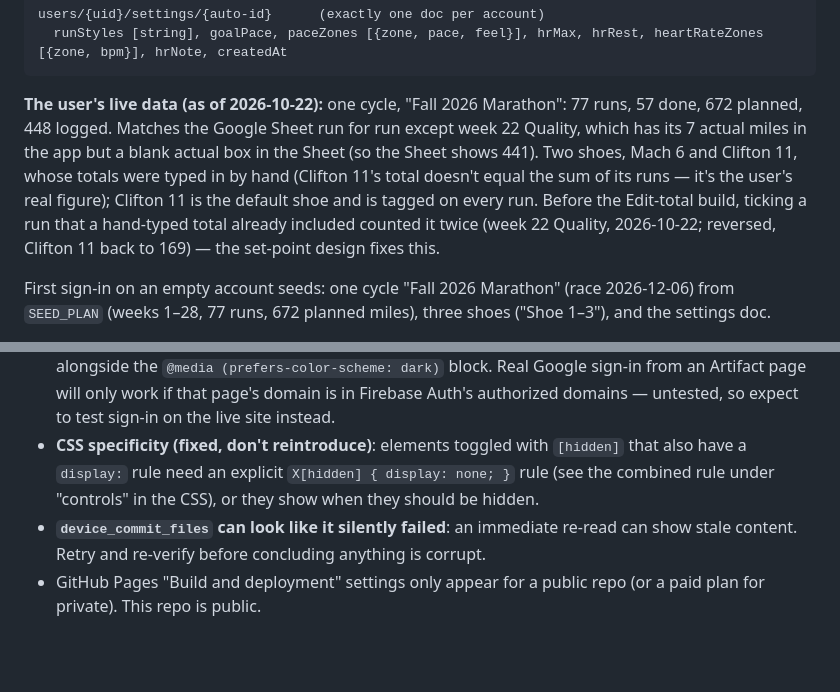
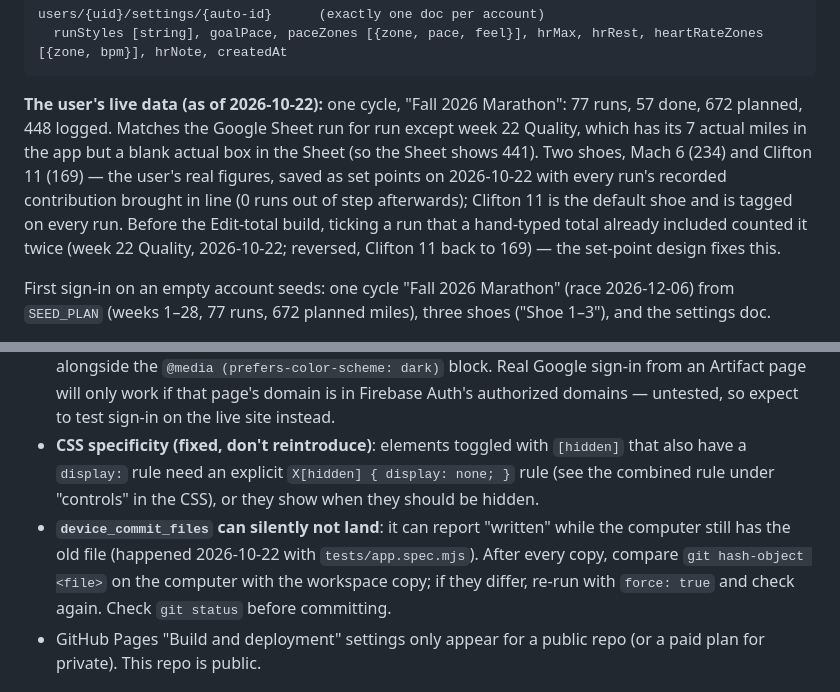
Before and after one commit to anesthesia-kp/Marathon, a Markdown page: MARATHON_APP_HANDOFF.md, 2 parts joined by grey strips. Drawn GitHub-style; blank space fills up the shorter version.

Commit message:
Record shoe set points saved for Mach 6 and Clifton 11

````diff
--- a/MARATHON_APP_HANDOFF.md
+++ b/MARATHON_APP_HANDOFF.md
@@ -74,7 +74,7 @@ users/{uid}/shoes/{shoeId}
 users/{uid}/settings/{auto-id}      (exactly one doc per account)
   runStyles [string], goalPace, paceZones [{zone, pace, feel}], hrMax, hrRest, heartRateZones [{zone, bpm}], hrNote, createdAt
 ```
-**The user's live data (as of 2026-10-22):** one cycle, "Fall 2026 Marathon": 77 runs, 57 done, 672 planned, 448 logged. Matches the Google Sheet run for run except week 22 Quality, which has its 7 actual miles in the app but a blank actual box in the Sheet (so the Sheet shows 441). Two shoes, Mach 6 and Clifton 11, whose totals were typed in by hand (Clifton 11's total doesn't equal the sum of its runs — it's the user's real figure); Clifton 11 is the default shoe and is tagged on every run. Before the Edit-total build, ticking a run that a hand-typed total already included counted it twice (week 22 Quality, 2026-10-22; reversed, Clifton 11 back to 169) — the set-point design fixes this.
+**The user's live data (as of 2026-10-22):** one cycle, "Fall 2026 Marathon": 77 runs, 57 done, 672 planned, 448 logged. Matches the Google Sheet run for run except week 22 Quality, which has its 7 actual miles in the app but a blank actual box in the Sheet (so the Sheet shows 441). Two shoes, Mach 6 (234) and Clifton 11 (169) — the user's real figures, saved as set points on 2026-10-22 with every run's recorded contribution brought in line (0 runs out of step afterwards); Clifton 11 is the default shoe and is tagged on every run. Before the Edit-total build, ticking a run that a hand-typed total already included counted it twice (week 22 Quality, 2026-10-22; reversed, Clifton 11 back to 169) — the set-point design fixes this.
 
 First sign-in on an empty account seeds: one cycle "Fall 2026 Marathon" (race 2026-12-06) from `SEED_PLAN` (weeks 1–28, 77 runs, 672 planned miles), three shoes ("Shoe 1–3"), and the settings doc.
 
@@ -101,7 +101,7 @@ First sign-in on an empty account seeds: one cycle "Fall 2026 Marathon" (race 20
 - **Clipboard paste into Google Sheets**: use `cmd+v`, not `ctrl+v` (Mac). `ctrl+v` triggers Sheets' "Enable copy/cut/paste?" dialog.
 - **Artifact preview of this app**: strip the outer `<!doctype>/<html>/<head>/<meta>/<body>` tags before publishing (the Artifact tool wraps the page itself), and add a `:root[data-theme="dark"]` block alongside the `@media (prefers-color-scheme: dark)` block. Real Google sign-in from an Artifact page will only work if that page's domain is in Firebase Auth's authorized domains — untested, so expect to test sign-in on the live site instead.
 - **CSS specificity (fixed, don't reintroduce)**: elements toggled with `[hidden]` that also have a `display:` rule need an explicit `X[hidden] { display: none; }` rule (see the combined rule under "controls" in the CSS), or they show when they should be hidden.
-- **`device_commit_files` can look like it silently failed**: an immediate re-read can show stale content. Retry and re-verify before concluding anything is corrupt.
+- **`device_commit_files` can silently not land**: it can report "written" while the computer still has the old file (happened 2026-10-22 with `tests/app.spec.mjs`). After every copy, compare `git hash-object <file>` on the computer with the workspace copy; if they differ, re-run with `force: true` and check again. Check `git status` before committing.
 - GitHub Pages "Build and deployment" settings only appear for a public repo (or a paid plan for private). This repo is public.
 
 ## Files
````
